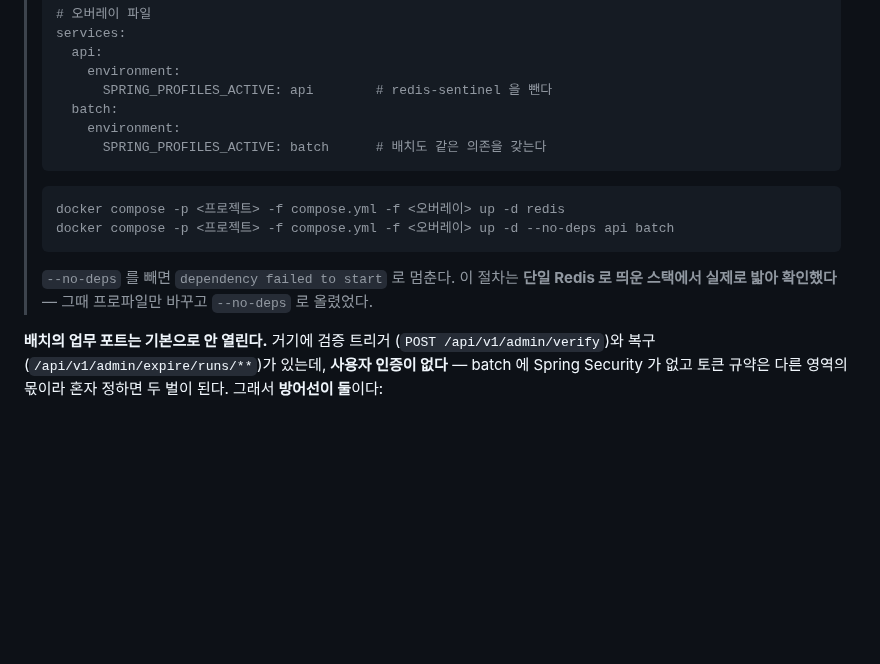
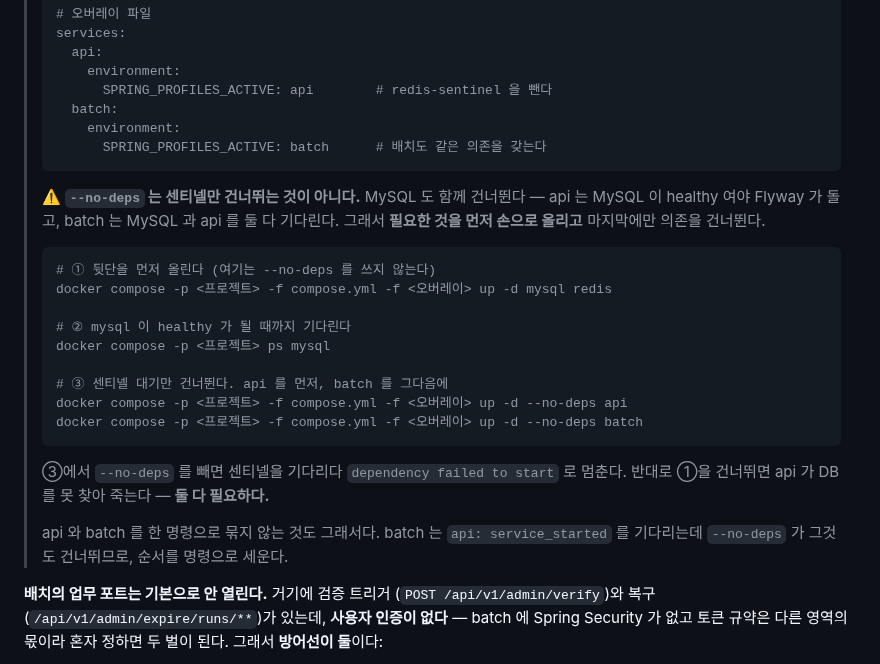
Before and after one commit to coupon-yaho/cy-be, a Markdown page: README.md, the part around the change. GitHub-like rendering; blank space fills up the shorter version.

Commit message:
docs : 단일 Redis 절차가 MySQL 까지 건너뛰고 있었다
리뷰 지적이 맞다. --no-deps 는 센티넬만 건너뛰는 게 아니라 MySQL 도 함께
건너뛴다 — api 는 MySQL 이 healthy 여야 Flyway 가 돌고, batch 는 MySQL 과
api 를 둘 다 기다린다. 적어 둔 절차대로 하면 api 가 DB 를 못 찾아 죽는다.

뒷단을 먼저 올리고 마지막에만 의존을 건너뛰게 순서를 다시 적는다. api 와
batch 를 한 명령으로 묶지 않는 것도 함께 적었다 — batch 가 api 를 기다리는데
--no-deps 가 그것도 건너뛰므로 순서를 명령으로 세워야 한다.

````diff
--- a/README.md
+++ b/README.md
@@ -413,13 +413,27 @@ docker compose -f base.yml -f batch.yml up batch  # 배치 서버를 겹쳐 올
 >       SPRING_PROFILES_ACTIVE: batch      # 배치도 같은 의존을 갖는다
 > ```
 >
+> ⚠️ **`--no-deps` 는 센티넬만 건너뛰는 것이 아니다.** MySQL 도 함께 건너뛴다 — api 는
+> MySQL 이 healthy 여야 Flyway 가 돌고, batch 는 MySQL 과 api 를 둘 다 기다린다. 그래서
+> **필요한 것을 먼저 손으로 올리고** 마지막에만 의존을 건너뛴다.
+>
 > ```bash
-> docker compose -p <프로젝트> -f compose.yml -f <오버레이> up -d redis
-> docker compose -p <프로젝트> -f compose.yml -f <오버레이> up -d --no-deps api batch
+> # ① 뒷단을 먼저 올린다 (여기는 --no-deps 를 쓰지 않는다)
+> docker compose -p <프로젝트> -f compose.yml -f <오버레이> up -d mysql redis
+>
+> # ② mysql 이 healthy 가 될 때까지 기다린다
+> docker compose -p <프로젝트> ps mysql
+>
+> # ③ 센티넬 대기만 건너뛴다. api 를 먼저, batch 를 그다음에
+> docker compose -p <프로젝트> -f compose.yml -f <오버레이> up -d --no-deps api
+> docker compose -p <프로젝트> -f compose.yml -f <오버레이> up -d --no-deps batch
 > ```
 >
-> `--no-deps` 를 빼면 `dependency failed to start` 로 멈춘다. 이 절차는 **단일 Redis 로 띄운
-> 스택에서 실제로 밟아 확인했다** — 그때 프로파일만 바꾸고 `--no-deps` 로 올렸었다.
+> ③에서 `--no-deps` 를 빼면 센티넬을 기다리다 `dependency failed to start` 로 멈춘다.
+> 반대로 ①을 건너뛰면 api 가 DB 를 못 찾아 죽는다 — **둘 다 필요하다.**
+>
+> api 와 batch 를 한 명령으로 묶지 않는 것도 그래서다. batch 는 `api: service_started` 를
+> 기다리는데 `--no-deps` 가 그것도 건너뛰므로, 순서를 명령으로 세운다.
 
 **배치의 업무 포트는 기본으로 안 열린다.** 거기에 검증 트리거
 (`POST /api/v1/admin/verify`)와 복구(`/api/v1/admin/expire/runs/**`)가 있는데, **사용자
````
